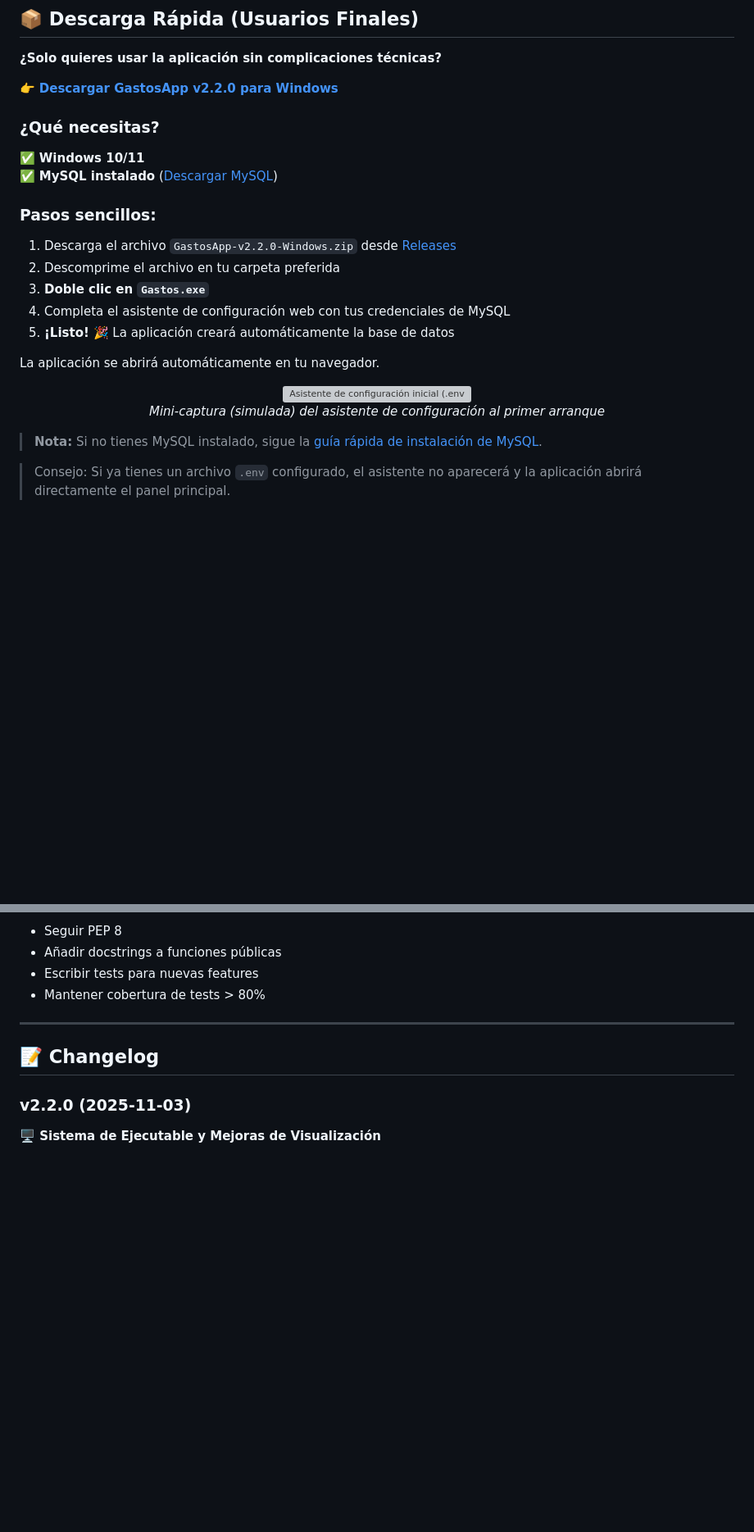
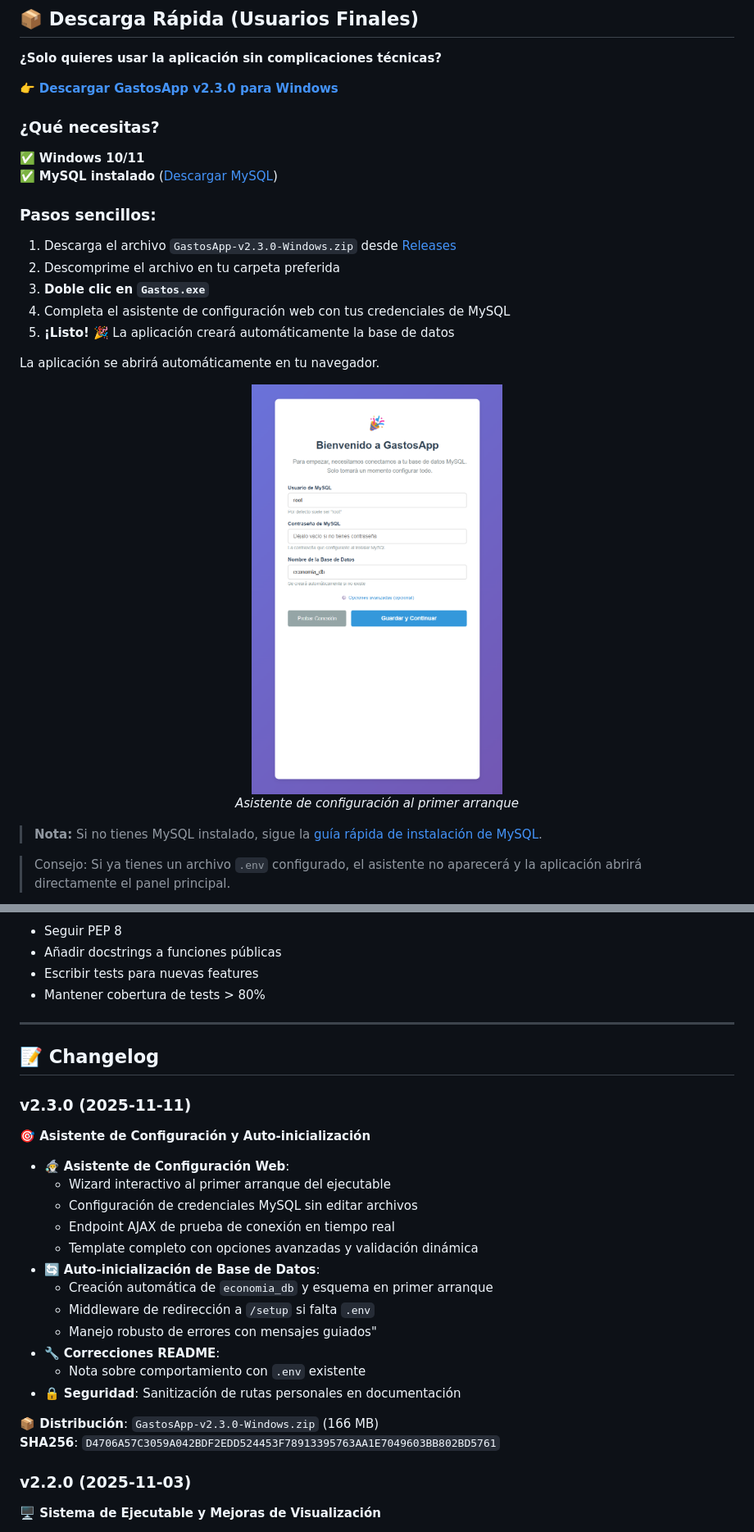
Before and after one commit to asanlir/GastosApp, a Markdown page: README.md, 2 parts joined by grey strips. Shown: that part at 82% size. Rendered like a GitHub page; pictures changed too: screenshots/setup_wizard.png (added); blank space fills up the shorter version; grey boxes are pictures that could not be loaded.

Commit message:
Release v2.3.0: actualizar README con nueva versión, changelog integrado y SHA256

```diff
--- a/README.md
+++ b/README.md
@@ -83,7 +83,7 @@ Ideal para llevar control de gastos familiares, analizar patrones de consumo y m
 
 **¿Solo quieres usar la aplicación sin complicaciones técnicas?**
 
-👉 **[Descargar GastosApp v2.2.0 para Windows](https://github.com/asanlir/GastosApp/releases/latest)**
+👉 **[Descargar GastosApp v2.3.0 para Windows](https://github.com/asanlir/GastosApp/releases/latest)**
 
 ### ¿Qué necesitas?
 
@@ -92,7 +92,7 @@ Ideal para llevar control de gastos familiares, analizar patrones de consumo y m
 
 ### Pasos sencillos:
 
-1. Descarga el archivo `GastosApp-v2.2.0-Windows.zip` desde [Releases](https://github.com/asanlir/GastosApp/releases/latest)
+1. Descarga el archivo `GastosApp-v2.3.0-Windows.zip` desde [Releases](https://github.com/asanlir/GastosApp/releases/latest)
 2. Descomprime el archivo en tu carpeta preferida
 3. **Doble clic en `Gastos.exe`**
 4. Completa el asistente de configuración web con tus credenciales de MySQL
@@ -101,9 +101,9 @@ Ideal para llevar control de gastos familiares, analizar patrones de consumo y m
 La aplicación se abrirá automáticamente en tu navegador.
 
 <p align="center">
-  <img src="screenshots/setup_wizard.svg" alt="Asistente de configuración inicial (.env)" width="35%" />
+  <img src="screenshots/setup_wizard.png" alt="Asistente de configuración inicial (.env)" width="35%" />
   <br>
-  <em>Mini-captura (simulada) del asistente de configuración al primer arranque</em>
+  <em>Asistente de configuración al primer arranque</em>
 </p>
 
 > **Nota:** Si no tienes MySQL instalado, sigue la [guía rápida de instalación de MySQL](https://dev.mysql.com/doc/mysql-installation-excerpt/8.0/en/).
@@ -561,6 +561,26 @@ Las contribuciones son bienvenidas! Por favor:
 
 ## 📝 Changelog
 
+### v2.3.0 (2025-11-11)
+
+**🎯 Asistente de Configuración y Auto-inicialización**
+
+- 🧙‍♂️ **Asistente de Configuración Web**:
+  - Wizard interactivo al primer arranque del ejecutable
+  - Configuración de credenciales MySQL sin editar archivos
+  - Endpoint AJAX de prueba de conexión en tiempo real
+  - Template completo con opciones avanzadas y validación dinámica
+- 🔄 **Auto-inicialización de Base de Datos**:
+  - Creación automática de `economia_db` y esquema en primer arranque
+  - Middleware de redirección a `/setup` si falta `.env`
+  - Manejo robusto de errores con mensajes guiados"
+- 🔧 **Correcciones README**:
+  - Nota sobre comportamiento con `.env` existente
+- 🔒 **Seguridad**: Sanitización de rutas personales en documentación
+
+**📦 Distribución**: `GastosApp-v2.3.0-Windows.zip` (166 MB)
+**SHA256**: `D4706A57C3059A042BDF2EDD524453F78913395763AA1E7049603BB802BD5761`
+
 ### v2.2.0 (2025-11-03)
 
 **🖥️ Sistema de Ejecutable y Mejoras de Visualización**
```
Also changed, not shown: 2 other files.
